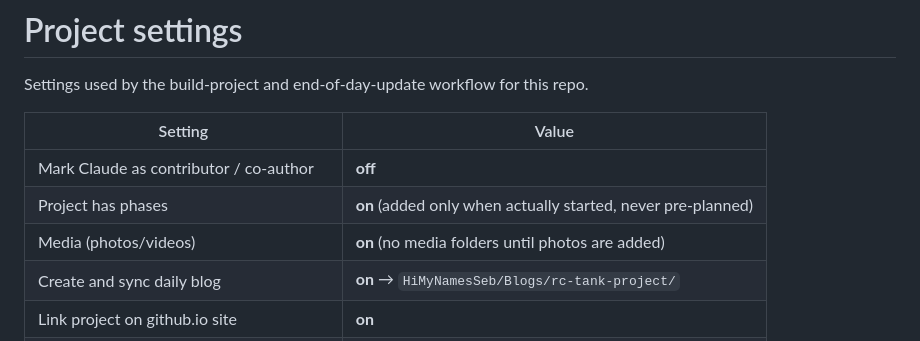
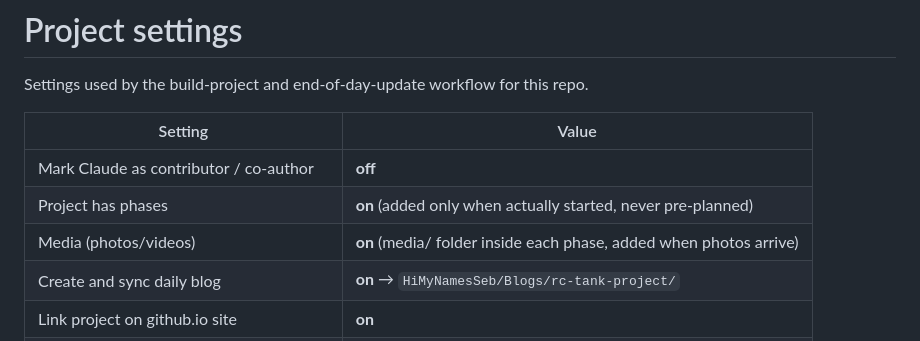
Before and after one commit to HiMyNamesSeb/rc-tank, a Markdown page: .project-settings.md, the part around the change. Rendered like a GitHub page.

```diff
--- a/.project-settings.md
+++ b/.project-settings.md
@@ -6,7 +6,7 @@ Settings used by the build-project and end-of-day-update workflow for this repo.
 |---|---|
 | Mark Claude as contributor / co-author | **off** |
 | Project has phases | **on** (added only when actually started, never pre-planned) |
-| Media (photos/videos) | **on** (no media folders until photos are added) |
+| Media (photos/videos) | **on** (media/ folder inside each phase, added when photos arrive) |
 | Create and sync daily blog | **on** → `HiMyNamesSeb/Blogs/rc-tank-project/` |
 | Link project on github.io site | **on** |
 | Finished-parts checklist in main README | **on** |
```
Also changed, not shown: phase-1-proof-of-concept/README.md (+6 -0 lines), phase-1-proof-of-concept/media/servo-on-stepper-bottle-opener.jpg (added).
